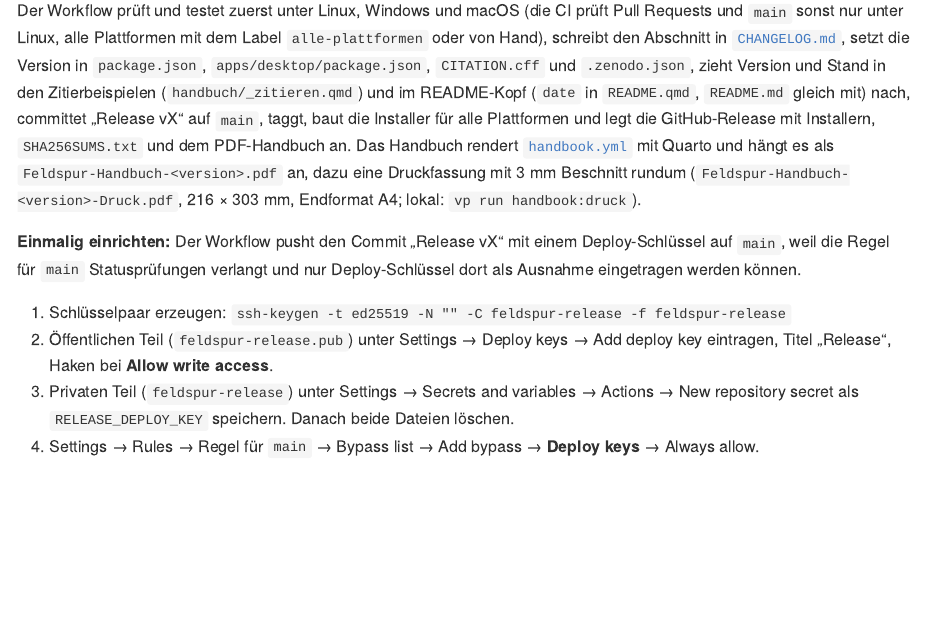
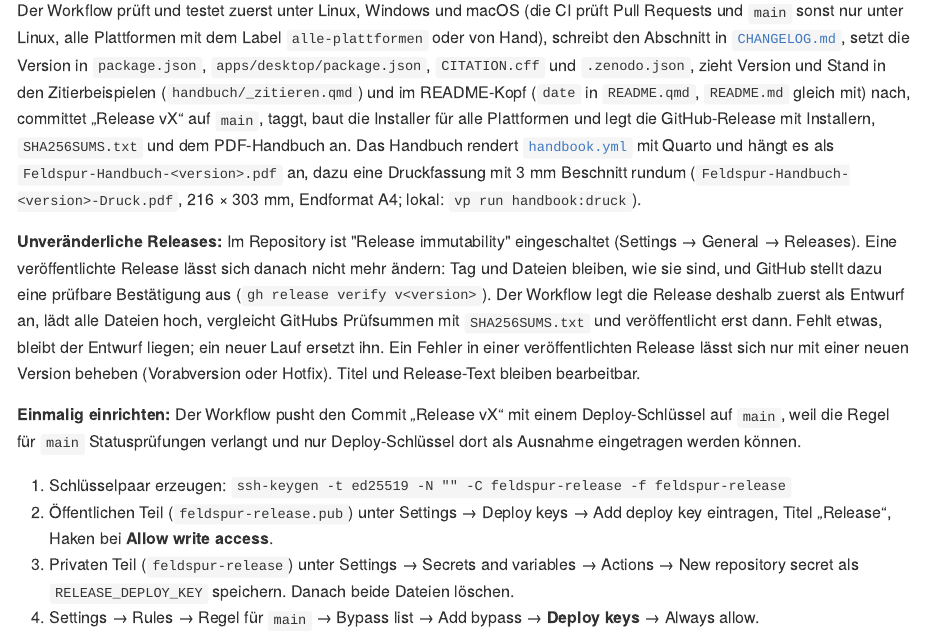
Before and after one commit to pklaschka/feldspur, a Quarto document (README.qmd): the page in a window 1100 px wide, from 7150 px down. The pictures show the output file README.md that the author committed with the source, drawn offline in the style of GitHub; badge pictures from the web are left out.

Commit message:
Release erst als geprüften Entwurf anlegen, dann veröffentlichen
Vorbereitung für unveränderliche Releases (#184): Der Workflow legt die
Release als Entwurf an, lädt alle Dateien hoch, vergleicht GitHubs
SHA-256 je Datei mit SHA256SUMS.txt und veröffentlicht erst danach.
Ein Entwurf aus einem abgebrochenen Lauf wird ersetzt. Das Handbuch ist
jetzt Pflicht, weil sich nichts mehr nachreichen lässt.

Co-Authored-By: Claude Opus 5.5 <noreply@anthropic.com>
Claude-Session: https://claude.ai/code/session_01HP75fS2Sq4YawzKY1UjVvz

```diff
--- a/.github/workflows/release.yml
+++ b/.github/workflows/release.yml
@@ -182,12 +183,10 @@
           pattern: feldspur-*
           merge-multiple: true
           path: assets
+      # Muss da sein: An eine veröffentlichte Release lässt sich nichts mehr anhängen.
       - uses: actions/download-artifact@v8
-        # Lässt die Release nicht scheitern, falls das Handbuch einmal fehlt.
-        continue-on-error: true
         with:
-          pattern: handbuch
-          merge-multiple: true
+          name: handbuch
           path: assets
       - uses: actions/download-artifact@v8
         with:
@@ -198,7 +197,11 @@
         run: |
           sha256sum -- * > SHA256SUMS.txt
           cat SHA256SUMS.txt
-      - name: Release anlegen
+      # Die Release ist unveränderlich (Settings → General → Releases → „Enable release immutability“): Sobald sie
+      # veröffentlicht ist, lassen sich Tag und Dateien nicht mehr ändern, ersetzen oder nachreichen. Deshalb erst
+      # als Entwurf anlegen, alle Dateien hochladen, gegen SHA256SUMS.txt prüfen und erst dann veröffentlichen.
+      - name: Release als Entwurf anlegen und Dateien hochladen
+        id: entwurf
         env:
           V: ${{ needs.vorbereiten.outputs.version }}
           PRERELEASE: ${{ needs.vorbereiten.outputs.prerelease }}
@@ -206,3 +208,16 @@
         run: |
+          # Ein Entwurf aus einem abgebrochenen Lauf („Re-run failed jobs“) ist noch veränderlich und wird ersetzt.
+          alt=$(gh api "repos/$GITHUB_REPOSITORY/releases" --paginate \
+            --jq ".[] | select(.tag_name == \"v$V\") | \"\(.id) \(.draft)\"")
+          if [ -n "$alt" ]; then
+            read -r alt_id alt_draft <<< "$alt"
+            if [ "$alt_draft" != "true" ]; then
+              echo "::error::v$V ist schon veröffentlicht und lässt sich nicht mehr ändern. Für Korrekturen eine neue Version ausgeben."
+              exit 1
+            fi
+            echo "::warning::Entwurf v$V aus einem früheren Lauf wird ersetzt."
+            gh api -X DELETE "repos/$GITHUB_REPOSITORY/releases/$alt_id"
+          fi
           flags=()
           if [ "$PRERELEASE" = "true" ]; then flags+=(--prerelease --latest=false); fi
+          gh release create "v$V" \
@@ -216,3 +227,5 @@
             --title "Feldspur $V" \
             --notes-file text/release-body.md \
             "${flags[@]}"
+          gh release upload "v$V" assets/* --repo "$GITHUB_REPOSITORY"
+          id=$(gh api "repos/$GITHUB_REPOSITORY/releases" --paginate \
@@ -218,0 +237,19 @@
+        env:
+          ID: ${{ steps.entwurf.outputs.id }}
+        run: |
+          # GitHub berechnet für jede hochgeladene Datei selbst eine SHA-256; sie muss zu SHA256SUMS.txt passen,
+          # und es dürfen keine Dateien fehlen oder hinzukommen.
+          gh api "repos/$GITHUB_REPOSITORY/releases/$ID" \
+            --jq '.assets[] | select(.name != "SHA256SUMS.txt") | "\(.digest | ltrimstr("sha256:"))  \(.name)"' \
+            | sort -k 2 > "$RUNNER_TEMP/hochgeladen.txt"
+          sort -k 2 SHA256SUMS.txt | grep -v '  SHA256SUMS.txt$' > "$RUNNER_TEMP/erwartet.txt"
+          if ! diff -u "$RUNNER_TEMP/erwartet.txt" "$RUNNER_TEMP/hochgeladen.txt"; then
+            echo "::error::Die Dateien im Entwurf passen nicht zu SHA256SUMS.txt (oben: - erwartet, + hochgeladen). Der Entwurf bleibt unveröffentlicht."
+            exit 1
+          fi
+          gh api "repos/$GITHUB_REPOSITORY/releases/$ID" --jq '.assets[].name' | grep -qx SHA256SUMS.txt \
+            || { echo "::error::SHA256SUMS.txt fehlt im Entwurf."; exit 1; }
+          echo "Alle $(wc -l < "$RUNNER_TEMP/erwartet.txt") Dateien und SHA256SUMS.txt sind vollständig hochgeladen."
+
+      - name: Release veröffentlichen
+        env:
@@ -218,0 +260,5 @@
+          if [ "$SICHTBARKEIT" = "immer als Entwurf" ]; then
+            echo "::notice::v$V ist als Entwurf angelegt. Veröffentlichen unter Releases; erst dann archiviert Zenodo sie. Danach lässt sie sich nicht mehr ändern."
+            exit 0
+          fi
+          gh api -X PATCH "repos/$GITHUB_REPOSITORY/releases/$ID" -F draft=false --jq '"\(.html_url) (unveränderlich: \(.immutable // false))"'
--- a/README.qmd
+++ b/README.qmd
@@ -214,6 +214,14 @@
 und hängt es als `Feldspur-Handbuch-<version>.pdf` an, dazu eine Druckfassung mit 3 mm Beschnitt rundum
 (`Feldspur-Handbuch-<version>-Druck.pdf`, 216 × 303 mm, Endformat A4; lokal: `vp run handbook:druck`).
 
+**Unveränderliche Releases:** Im Repository ist "Release immutability" eingeschaltet (Settings → General →
+Releases). Eine veröffentlichte Release lässt sich danach nicht mehr ändern: Tag und Dateien bleiben, wie sie sind,
+und GitHub stellt dazu eine prüfbare Bestätigung aus (`gh release verify v<version>`). Der Workflow legt die Release
+deshalb zuerst als Entwurf an, lädt alle Dateien hoch, vergleicht GitHubs Prüfsummen mit `SHA256SUMS.txt` und
+veröffentlicht erst dann. Fehlt etwas, bleibt der Entwurf liegen; ein neuer Lauf ersetzt ihn. Ein Fehler in einer
+veröffentlichten Release lässt sich nur mit einer neuen Version beheben (Vorabversion oder Hotfix). Titel und
+Release-Text bleiben bearbeitbar.
+
 **Einmalig einrichten:** Der Workflow pusht den Commit "Release vX" mit einem Deploy-Schlüssel auf `main`, weil die
 Regel für `main` Statusprüfungen verlangt und nur Deploy-Schlüssel dort als Ausnahme eingetragen werden können.
 
```
Also changed, not shown: README.md, .github/workflows/release.yml (19 more changed lines).
